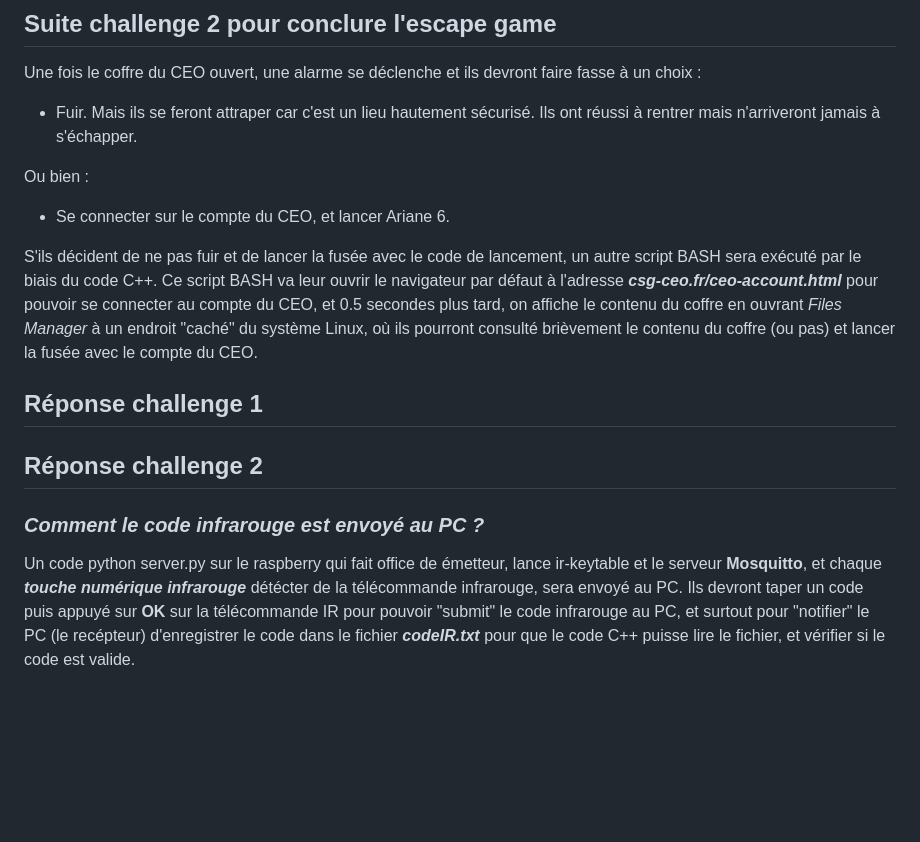
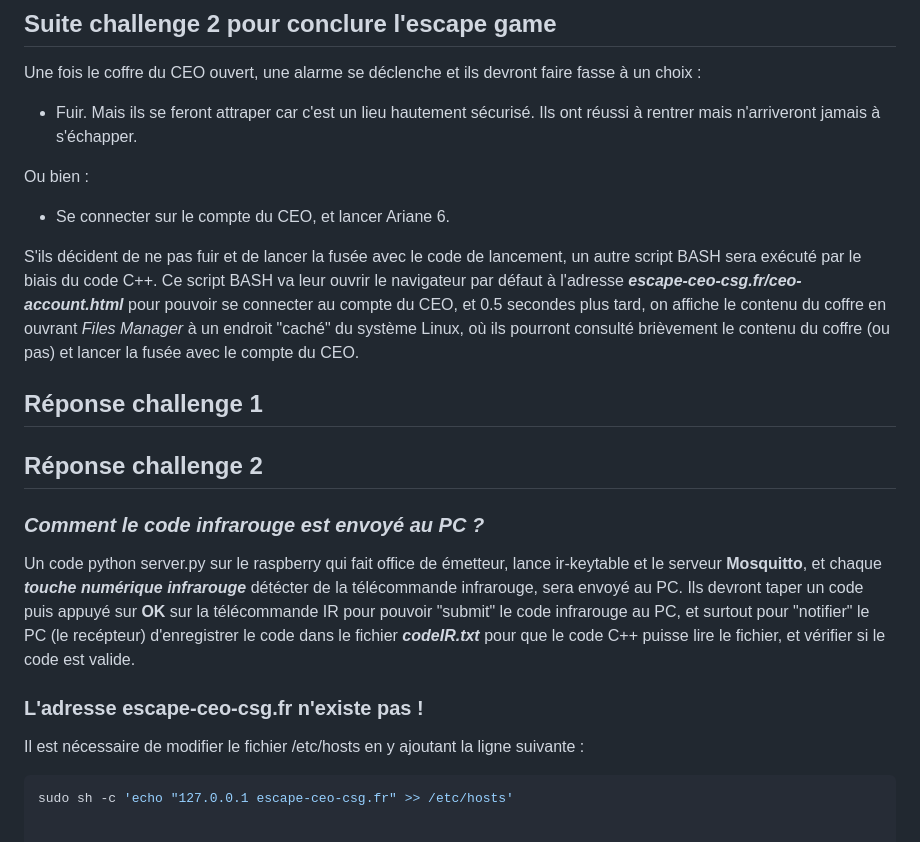
Before and after one commit to RipYep/Escape-Game, a Markdown page: README.md, the part around the change. Drawn GitHub-style; blank space fills up the shorter version.

````diff
--- a/README.md
+++ b/README.md
@@ -37,10 +37,16 @@ Une fois le coffre du CEO ouvert, une alarme se déclenche et ils devront faire
 Ou bien :
 - Se connecter sur le compte du CEO, et lancer Ariane 6.
 
-S'ils décident de ne pas fuir et de lancer la fusée avec le code de lancement, un autre script BASH sera exécuté par le biais du code C++. Ce script BASH va leur ouvrir le navigateur par défaut à l'adresse ***csg-ceo.fr/ceo-account.html*** pour pouvoir se connecter au compte du CEO, et 0.5 secondes plus tard, on affiche le contenu du coffre en ouvrant *Files Manager* à un endroit "caché" du système Linux, où ils pourront consulté brièvement le contenu du coffre (ou pas) et lancer la fusée avec le compte du CEO.
+S'ils décident de ne pas fuir et de lancer la fusée avec le code de lancement, un autre script BASH sera exécuté par le biais du code C++. Ce script BASH va leur ouvrir le navigateur par défaut à l'adresse ***escape-ceo-csg.fr/ceo-account.html*** pour pouvoir se connecter au compte du CEO, et 0.5 secondes plus tard, on affiche le contenu du coffre en ouvrant *Files Manager* à un endroit "caché" du système Linux, où ils pourront consulté brièvement le contenu du coffre (ou pas) et lancer la fusée avec le compte du CEO.
 
 ## Réponse challenge 1
 
 ## Réponse challenge 2
+
 ### *Comment le code infrarouge est envoyé au PC ?*
 Un code python server.py sur le raspberry qui fait office de émetteur, lance ir-keytable et le serveur **Mosquitto**, et chaque ***touche numérique infrarouge*** détécter de la télécommande infrarouge, sera envoyé au PC. Ils devront taper un code puis appuyé sur **OK** sur la télécommande IR pour pouvoir "submit" le code infrarouge au PC, et surtout pour "notifier" le PC (le recépteur) d'enregistrer le code dans le fichier ***codeIR.txt*** pour que le code C++ puisse lire le fichier, et vérifier si le code est valide.
+
+### L'adresse escape-ceo-csg.fr n'existe pas !
+Il est nécessaire de modifier le fichier /etc/hosts en y ajoutant la ligne suivante :
+```bash
+sudo sh -c 'echo "127.0.0.1 escape-ceo-csg.fr" >> /etc/hosts'
````
